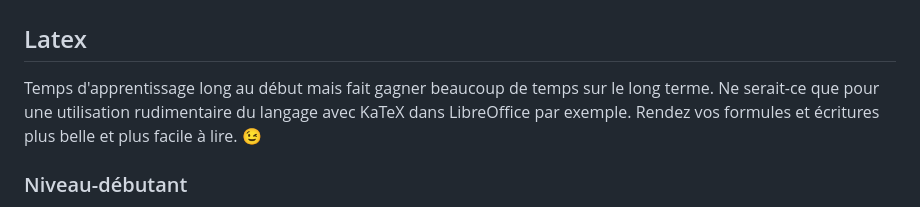
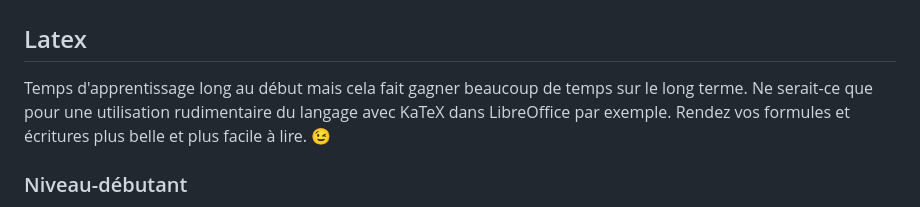
Before and after one commit to MaxenceDefraiteur/MASTER-MEEF, a Markdown page: README.md, the part around the change. Drawn GitHub-style.

```diff
--- a/README.md
+++ b/README.md
@@ -67,7 +67,7 @@ Boîte de Pandore de Maxence Defraiteur rassemblant des documents ou supports cr
 
 # Documentations
 ## Latex
-Temps d'apprentissage long au début mais fait gagner beaucoup de temps sur le long terme. Ne serait-ce que pour une utilisation rudimentaire du langage avec KaTeX dans LibreOffice par exemple. Rendez vos formules et écritures plus belle et plus facile à lire. 😉
+Temps d'apprentissage long au début mais cela fait gagner beaucoup de temps sur le long terme. Ne serait-ce que pour une utilisation rudimentaire du langage avec KaTeX dans LibreOffice par exemple. Rendez vos formules et écritures plus belle et plus facile à lire. 😉
 ### Niveau-débutant
 - [Initiation à LaTeX](https://mirrors.ibiblio.org/CTAN/info/guide-latex-fr/guide-latex-fr.pdf)
 - [Débuter avec LaTeX](https://www.di.ens.fr/~ccheval/partie_1_2x2.pdf)
```
